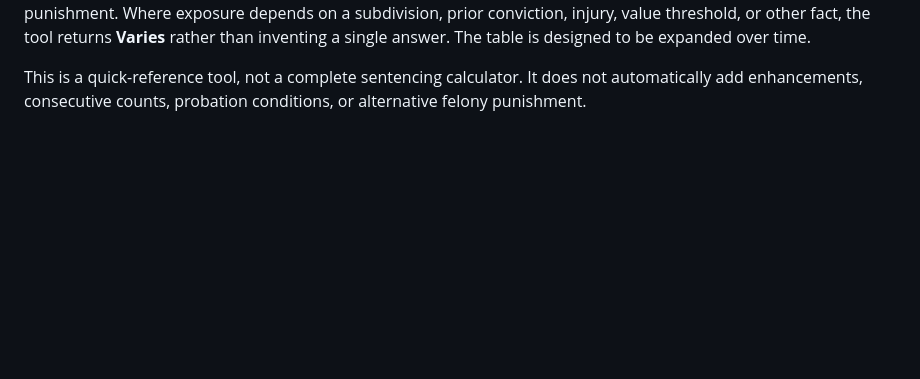
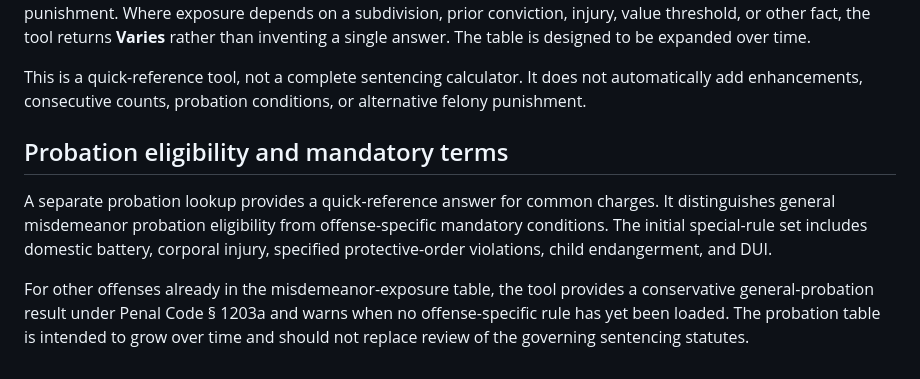
Before and after one commit to Sub0Cool/Date-Counter, a Markdown page: README.md, the part around the change. Rendered like a GitHub page; blank space fills up the shorter version.

Commit message:
Document probation lookup

```diff
--- a/README.md
+++ b/README.md
@@ -78,3 +78,16 @@ to be expanded over time.
 This is a quick-reference tool, not a complete sentencing calculator. It does
 not automatically add enhancements, consecutive counts, probation conditions,
 or alternative felony punishment.
+
+
+## Probation eligibility and mandatory terms
+
+A separate probation lookup provides a quick-reference answer for common charges.
+It distinguishes general misdemeanor probation eligibility from offense-specific
+mandatory conditions. The initial special-rule set includes domestic battery,
+corporal injury, specified protective-order violations, child endangerment, and DUI.
+
+For other offenses already in the misdemeanor-exposure table, the tool provides
+a conservative general-probation result under Penal Code § 1203a and warns when
+no offense-specific rule has yet been loaded. The probation table is intended to
+grow over time and should not replace review of the governing sentencing statutes.
```
